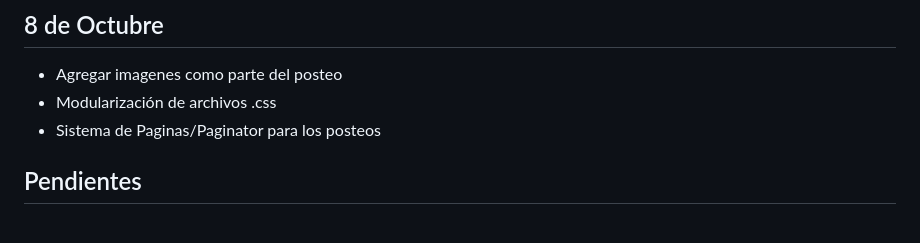
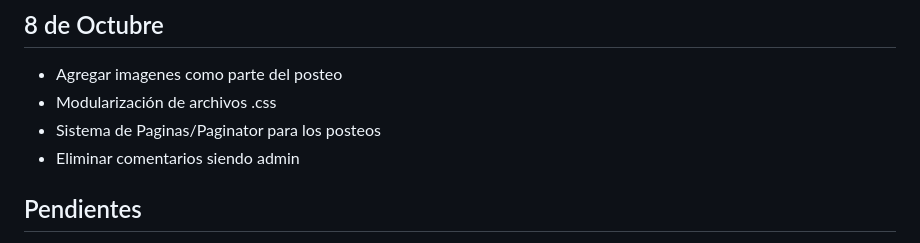
Before and after one commit to tixi333/Website_Django, a Markdown page: README.md, the part around the change. GitHub-like rendering.

```diff
--- a/README.md
+++ b/README.md
@@ -43,6 +43,7 @@ El proyecto a través de Django combina un portafolio estático con proyectos pe
   - Agregar imagenes como parte del posteo
   - Modularización de archivos .css
   - Sistema de Paginas/Paginator para los posteos
+  - Eliminar comentarios siendo admin
 
 ## Pendientes
   - Sistema de likes
```
